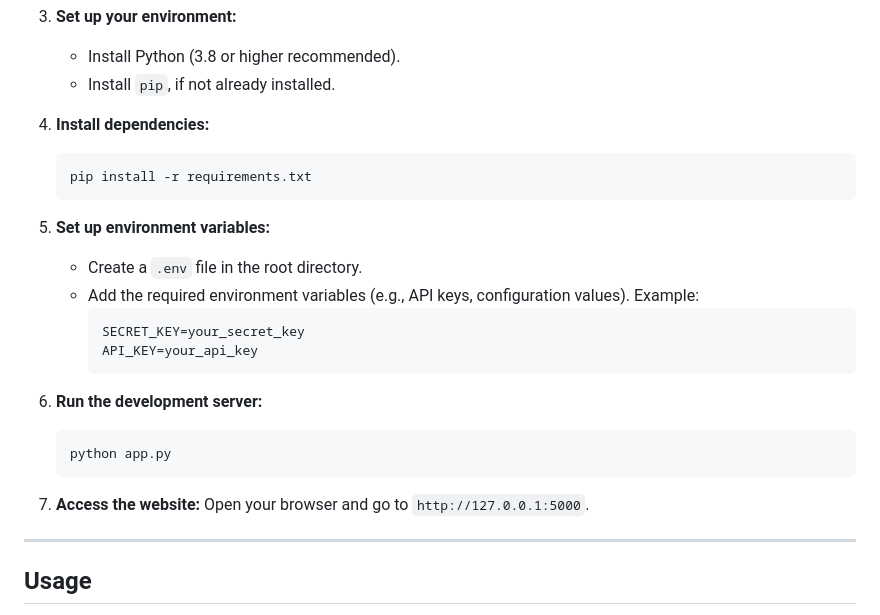
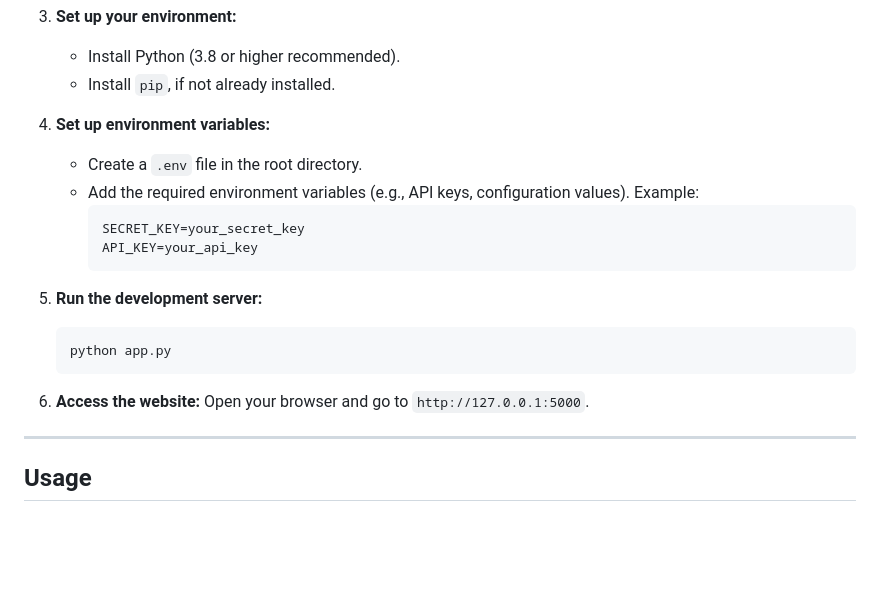
Before and after one commit to HotPotatoes3/LanternLightWebsite, a Markdown page: README.md, the part around the change. GitHub-like rendering; blank space fills up the shorter version.

````diff
--- a/README.md
+++ b/README.md
@@ -38,12 +38,8 @@ Follow these steps to run the project locally:
    - Install Python (3.8 or higher recommended).
    - Install `pip`, if not already installed.
 
-4. **Install dependencies:**
-   ```bash
-   pip install -r requirements.txt
-   ```
 
-5. **Set up environment variables:**
+4. **Set up environment variables:**
    - Create a `.env` file in the root directory.
    - Add the required environment variables (e.g., API keys, configuration values). Example:
      ```env
@@ -51,12 +47,12 @@ Follow these steps to run the project locally:
      API_KEY=your_api_key
      ```
 
-6. **Run the development server:**
+5. **Run the development server:**
    ```bash
    python app.py
    ```
 
-7. **Access the website:**
+6. **Access the website:**
    Open your browser and go to `http://127.0.0.1:5000`.
 
 ---
````
